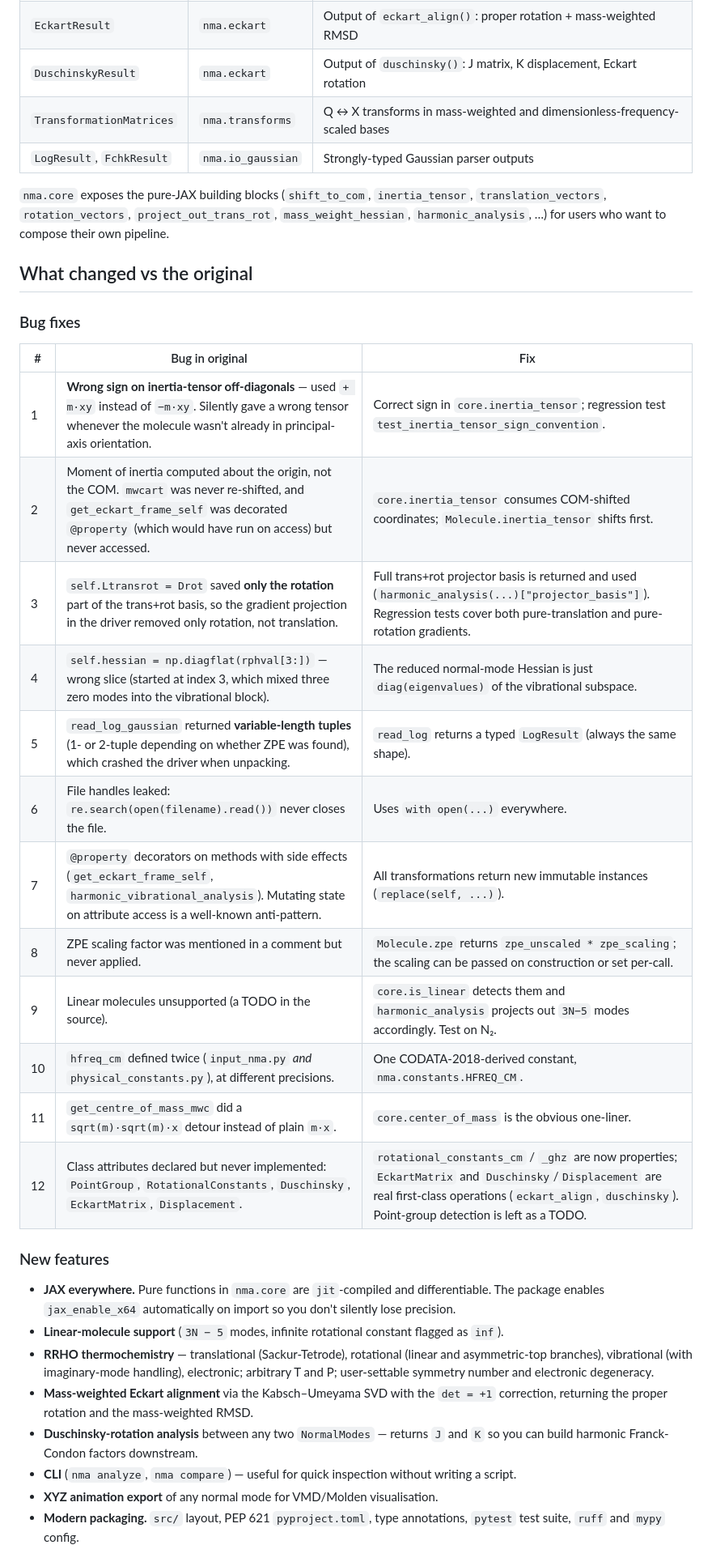
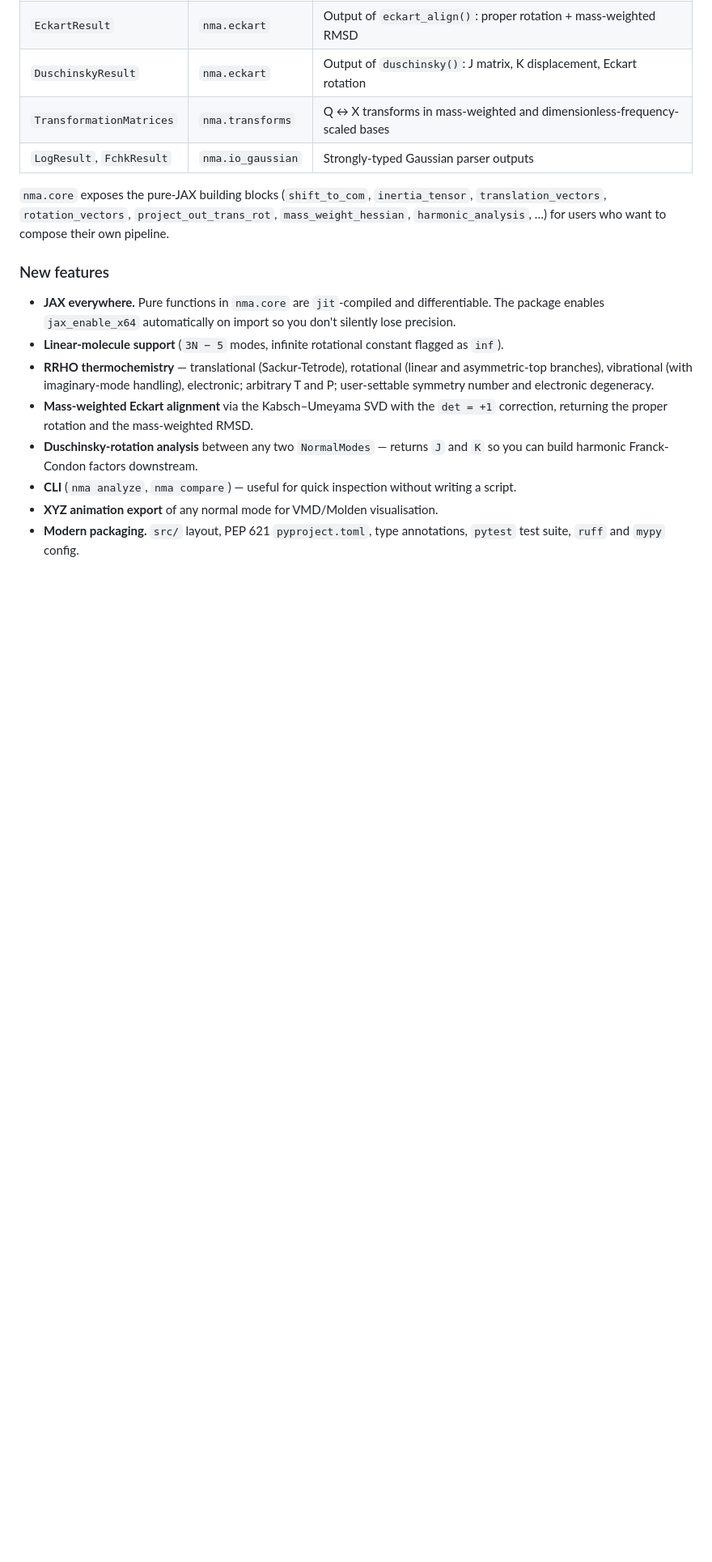
Before and after one commit to mowgliamu/NormalModeAnalysis, a Markdown page: README.md, the part around one of its changes. Shown at 81% size. Drawn GitHub-style; blank space fills up the shorter version.

Commit message:
Simplify README by removing bug fix table
Removed detailed bug fix table and updated project description.

```diff
--- a/README.md
+++ b/README.md
@@ -138,25 +138,6 @@ nma-jax compare ref.log ref.fchk disp.log disp.fchk
 `project_out_trans_rot`, `mass_weight_hessian`, `harmonic_analysis`, …) for
 users who want to compose their own pipeline.
 
-## What changed vs the original
-
-### Bug fixes
-
-| # | Bug in original | Fix |
-| --- | --- | --- |
-| 1 | **Wrong sign on inertia-tensor off-diagonals** — used `+ m·xy` instead of `−m·xy`. Silently gave a wrong tensor whenever the molecule wasn't already in principal-axis orientation. | Correct sign in `core.inertia_tensor`; regression test `test_inertia_tensor_sign_convention`. |
-| 2 | Moment of inertia computed about the origin, not the COM. `mwcart` was never re-shifted, and `get_eckart_frame_self` was decorated `@property` (which would have run on access) but never accessed. | `core.inertia_tensor` consumes COM-shifted coordinates; `Molecule.inertia_tensor` shifts first. |
-| 3 | `self.Ltransrot = Drot` saved **only the rotation** part of the trans+rot basis, so the gradient projection in the driver removed only rotation, not translation. | Full trans+rot projector basis is returned and used (`harmonic_analysis(...)["projector_basis"]`). Regression tests cover both pure-translation and pure-rotation gradients. |
-| 4 | `self.hessian = np.diagflat(rphval[3:])` — wrong slice (started at index 3, which mixed three zero modes into the vibrational block). | The reduced normal-mode Hessian is just `diag(eigenvalues)` of the vibrational subspace. |
-| 5 | `read_log_gaussian` returned **variable-length tuples** (1- or 2-tuple depending on whether ZPE was found), which crashed the driver when unpacking. | `read_log` returns a typed `LogResult` (always the same shape). |
-| 6 | File handles leaked: `re.search(open(filename).read())` never closes the file. | Uses `with open(...)` everywhere. |
-| 7 | `@property` decorators on methods with side effects (`get_eckart_frame_self`, `harmonic_vibrational_analysis`). Mutating state on attribute access is a well-known anti-pattern. | All transformations return new immutable instances (`replace(self, ...)`). |
-| 8 | ZPE scaling factor was mentioned in a comment but never applied. | `Molecule.zpe` returns `zpe_unscaled * zpe_scaling`; the scaling can be passed on construction or set per-call. |
-| 9 | Linear molecules unsupported (a TODO in the source). | `core.is_linear` detects them and `harmonic_analysis` projects out `3N−5` modes accordingly. Test on N₂. |
-| 10 | `hfreq_cm` defined twice (`input_nma.py` *and* `physical_constants.py`), at different precisions. | One CODATA-2018-derived constant, `nma.constants.HFREQ_CM`. |
-| 11 | `get_centre_of_mass_mwc` did a `sqrt(m)·sqrt(m)·x` detour instead of plain `m·x`. | `core.center_of_mass` is the obvious one-liner. |
-| 12 | Class attributes declared but never implemented: `PointGroup`, `RotationalConstants`, `Duschinsky`, `EckartMatrix`, `Displacement`. | `rotational_constants_cm` / `_ghz` are now properties; `EckartMatrix` and `Duschinsky`/`Displacement` are real first-class operations (`eckart_align`, `duschinsky`). Point-group detection is left as a TODO. |
-
 ### New features
 
 - **JAX everywhere.** Pure functions in `nma.core` are `jit`-compiled and
```
Also changed, not shown: other parts of README.md (+1 -1 lines).
